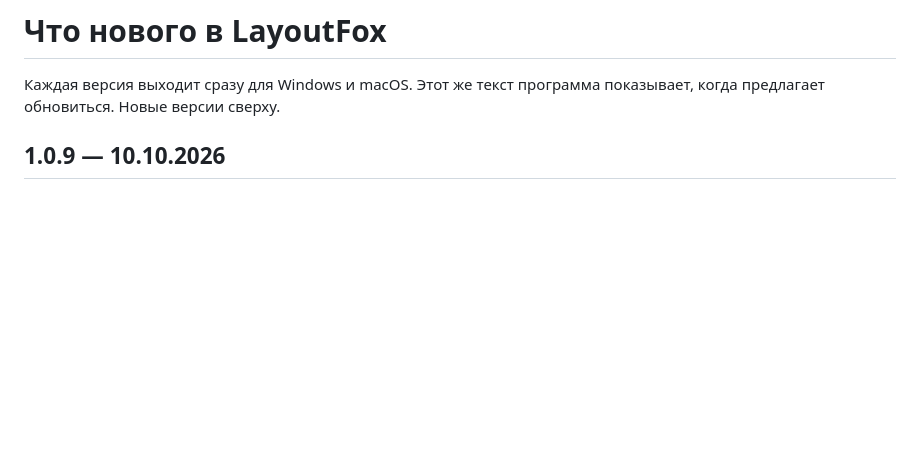
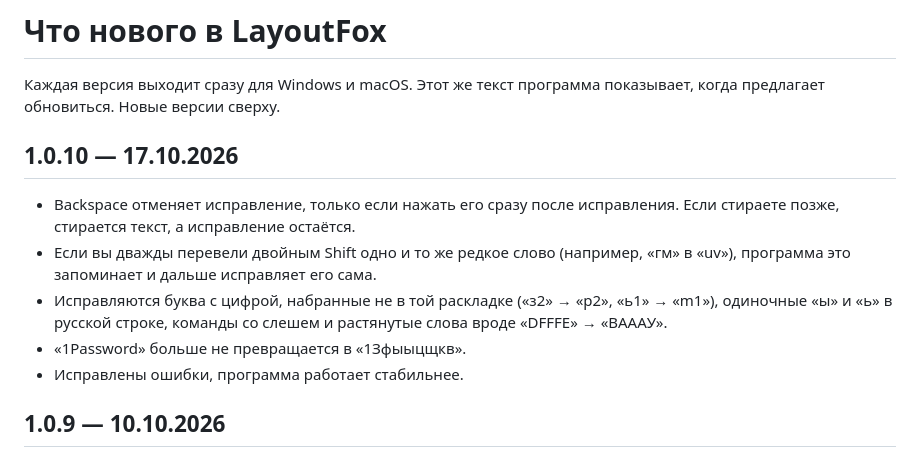
Before and after one commit to danzerzine/LayoutFox-releases, a Markdown page: CHANGELOG.md, the part around the change. GitHub-like rendering; blank space fills up the shorter version.

Commit message:
CHANGELOG.md: 1.0.10

```diff
--- a/CHANGELOG.md
+++ b/CHANGELOG.md
@@ -1,6 +1,14 @@
 # Что нового в LayoutFox
 
 Каждая версия выходит сразу для Windows и macOS. Этот же текст программа показывает, когда предлагает обновиться. Новые версии сверху.
+
+## 1.0.10 — 17.10.2026
+
+- Backspace отменяет исправление, только если нажать его сразу после исправления. Если стираете позже, стирается текст, а исправление остаётся.
+- Если вы дважды перевели двойным Shift одно и то же редкое слово (например, «гм» в «uv»), программа это запоминает и дальше исправляет его сама.
+- Исправляются буква с цифрой, набранные не в той раскладке («з2» → «p2», «ь1» → «m1»), одиночные «ы» и «ь» в русской строке, команды со слешем и растянутые слова вроде «DFFFE» → «ВАААУ».
+- «1Password» больше не превращается в «1Зфыыцщкв».
+- Исправлены ошибки, программа работает стабильнее.
 
 ## 1.0.9 — 10.10.2026
 
```
